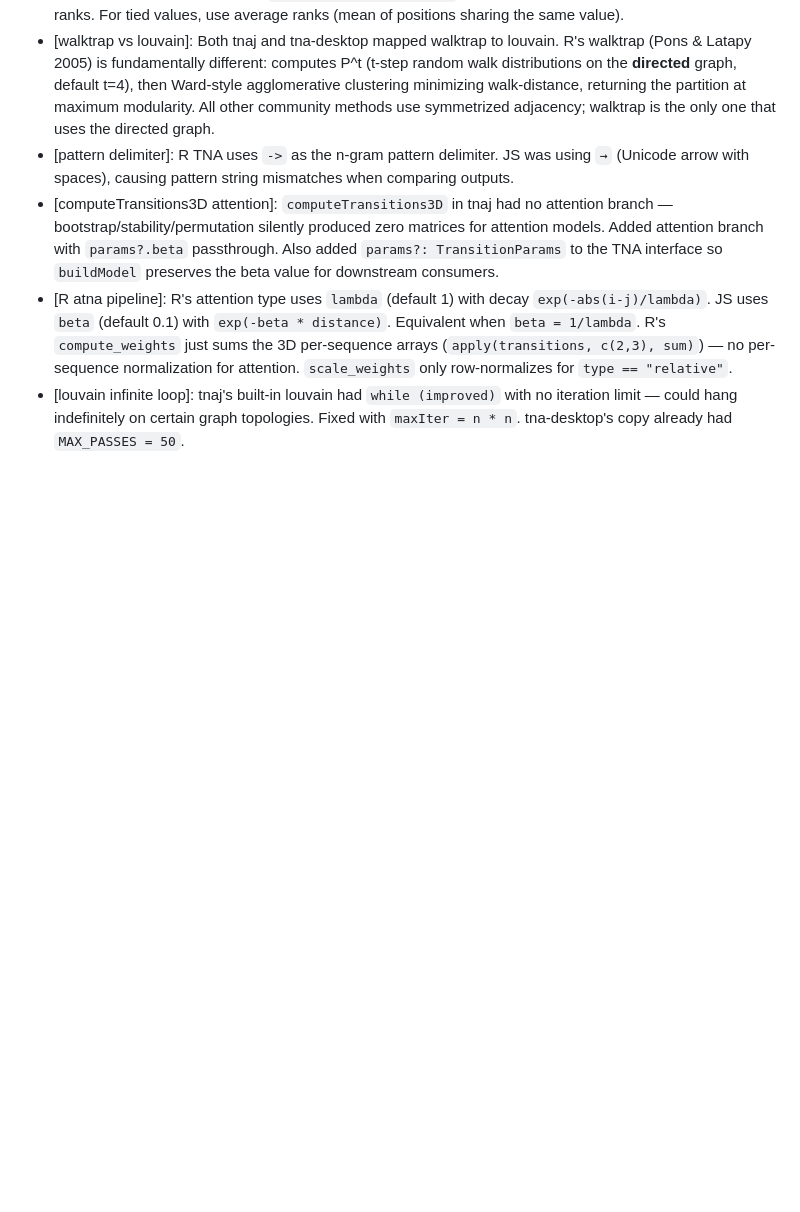
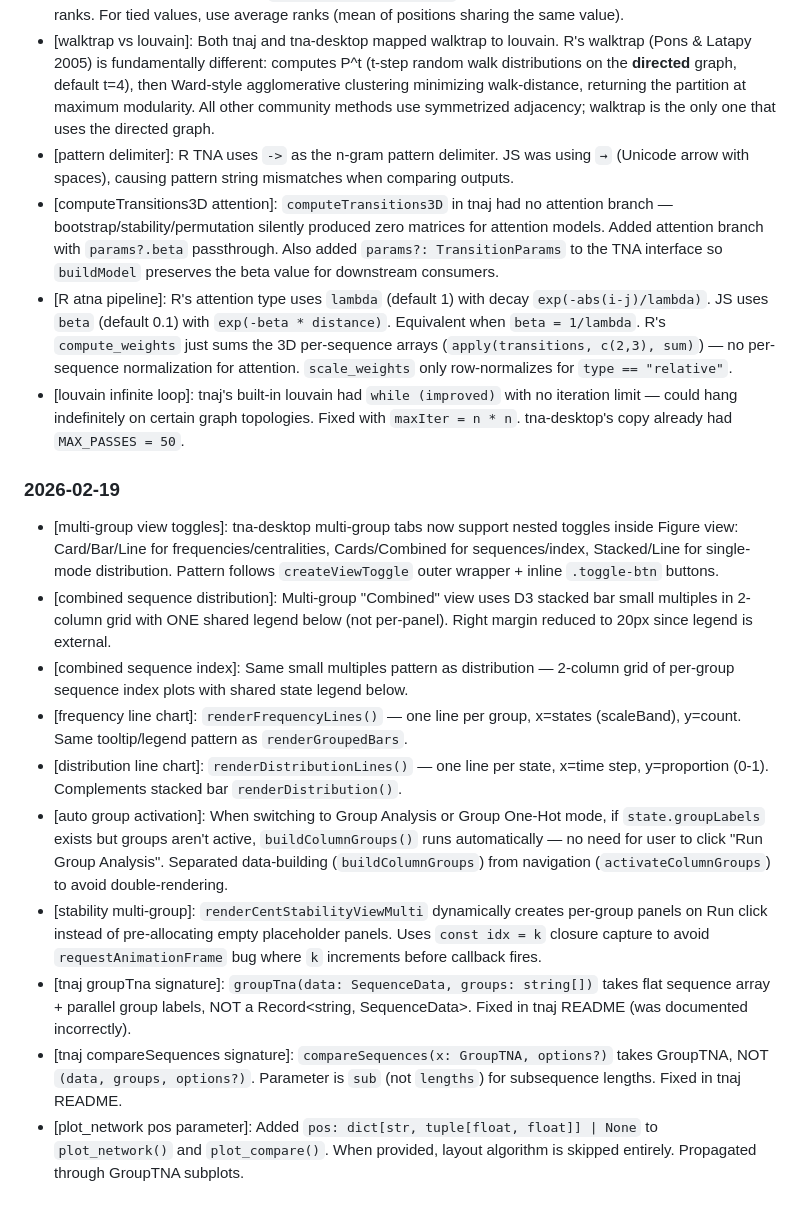
Before and after one commit to mohsaqr/tnapy, a Markdown page: LEARNINGS.md, the part around the change. GitHub-like rendering; blank space fills up the shorter version.

Commit message:
Update CLAUDE.md and LEARNINGS.md with latest changes
Document pos parameter for plot_network/plot_compare, multi-group view
toggles, auto group activation, tnaj API signature corrections, and
combined sequence/frequency renderers.

Co-Authored-By: Claude Opus 4.6 <noreply@anthropic.com>

```diff
--- a/LEARNINGS.md
+++ b/LEARNINGS.md
@@ -65,3 +65,15 @@
 - [computeTransitions3D attention]: `computeTransitions3D` in tnaj had no attention branch — bootstrap/stability/permutation silently produced zero matrices for attention models. Added attention branch with `params?.beta` passthrough. Also added `params?: TransitionParams` to the TNA interface so `buildModel` preserves the beta value for downstream consumers.
 - [R atna pipeline]: R's attention type uses `lambda` (default 1) with decay `exp(-abs(i-j)/lambda)`. JS uses `beta` (default 0.1) with `exp(-beta * distance)`. Equivalent when `beta = 1/lambda`. R's `compute_weights` just sums the 3D per-sequence arrays (`apply(transitions, c(2,3), sum)`) — no per-sequence normalization for attention. `scale_weights` only row-normalizes for `type == "relative"`.
 - [louvain infinite loop]: tnaj's built-in louvain had `while (improved)` with no iteration limit — could hang indefinitely on certain graph topologies. Fixed with `maxIter = n * n`. tna-desktop's copy already had `MAX_PASSES = 50`.
+
+### 2026-02-19
+- [multi-group view toggles]: tna-desktop multi-group tabs now support nested toggles inside Figure view: Card/Bar/Line for frequencies/centralities, Cards/Combined for sequences/index, Stacked/Line for single-mode distribution. Pattern follows `createViewToggle` outer wrapper + inline `.toggle-btn` buttons.
+- [combined sequence distribution]: Multi-group "Combined" view uses D3 stacked bar small multiples in 2-column grid with ONE shared legend below (not per-panel). Right margin reduced to 20px since legend is external.
+- [combined sequence index]: Same small multiples pattern as distribution — 2-column grid of per-group sequence index plots with shared state legend below.
+- [frequency line chart]: `renderFrequencyLines()` — one line per group, x=states (scaleBand), y=count. Same tooltip/legend pattern as `renderGroupedBars`.
+- [distribution line chart]: `renderDistributionLines()` — one line per state, x=time step, y=proportion (0-1). Complements stacked bar `renderDistribution()`.
+- [auto group activation]: When switching to Group Analysis or Group One-Hot mode, if `state.groupLabels` exists but groups aren't active, `buildColumnGroups()` runs automatically — no need for user to click "Run Group Analysis". Separated data-building (`buildColumnGroups`) from navigation (`activateColumnGroups`) to avoid double-rendering.
+- [stability multi-group]: `renderCentStabilityViewMulti` dynamically creates per-group panels on Run click instead of pre-allocating empty placeholder panels. Uses `const idx = k` closure capture to avoid `requestAnimationFrame` bug where `k` increments before callback fires.
+- [tnaj groupTna signature]: `groupTna(data: SequenceData, groups: string[])` takes flat sequence array + parallel group labels, NOT a Record<string, SequenceData>. Fixed in tnaj README (was documented incorrectly).
+- [tnaj compareSequences signature]: `compareSequences(x: GroupTNA, options?)` takes GroupTNA, NOT `(data, groups, options?)`. Parameter is `sub` (not `lengths`) for subsequence lengths. Fixed in tnaj README.
+- [plot_network pos parameter]: Added `pos: dict[str, tuple[float, float]] | None` to `plot_network()` and `plot_compare()`. When provided, layout algorithm is skipped entirely. Propagated through GroupTNA subplots.
```
Also changed, not shown: CLAUDE.md (+3 -2 lines).
